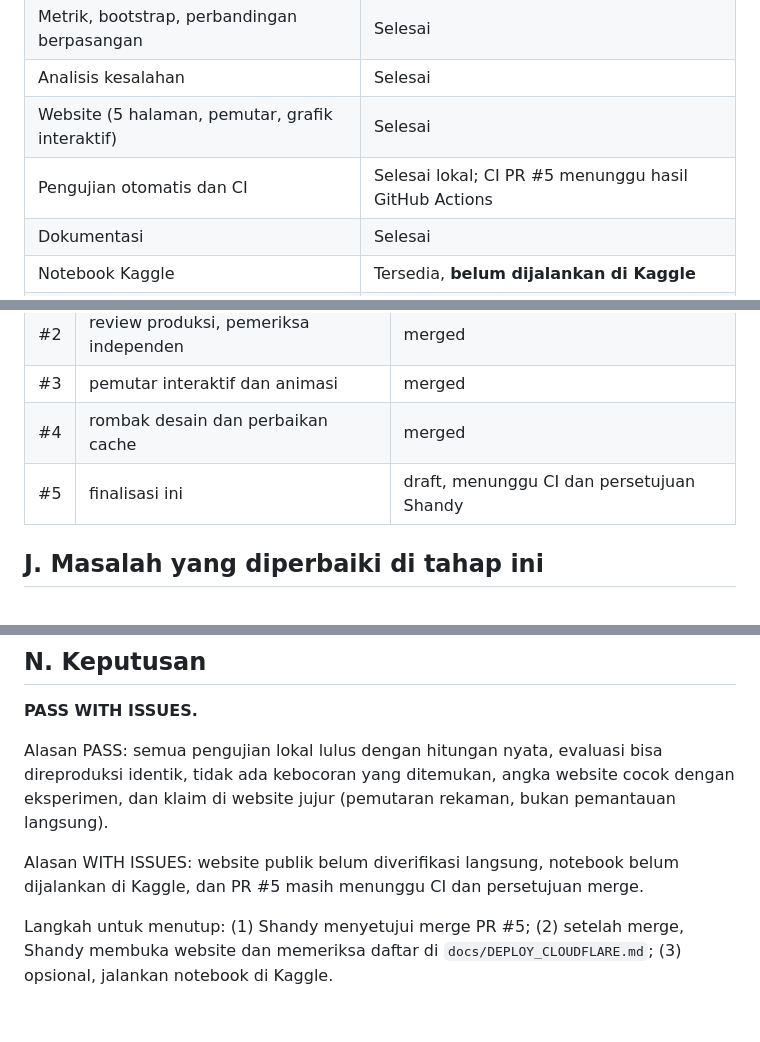
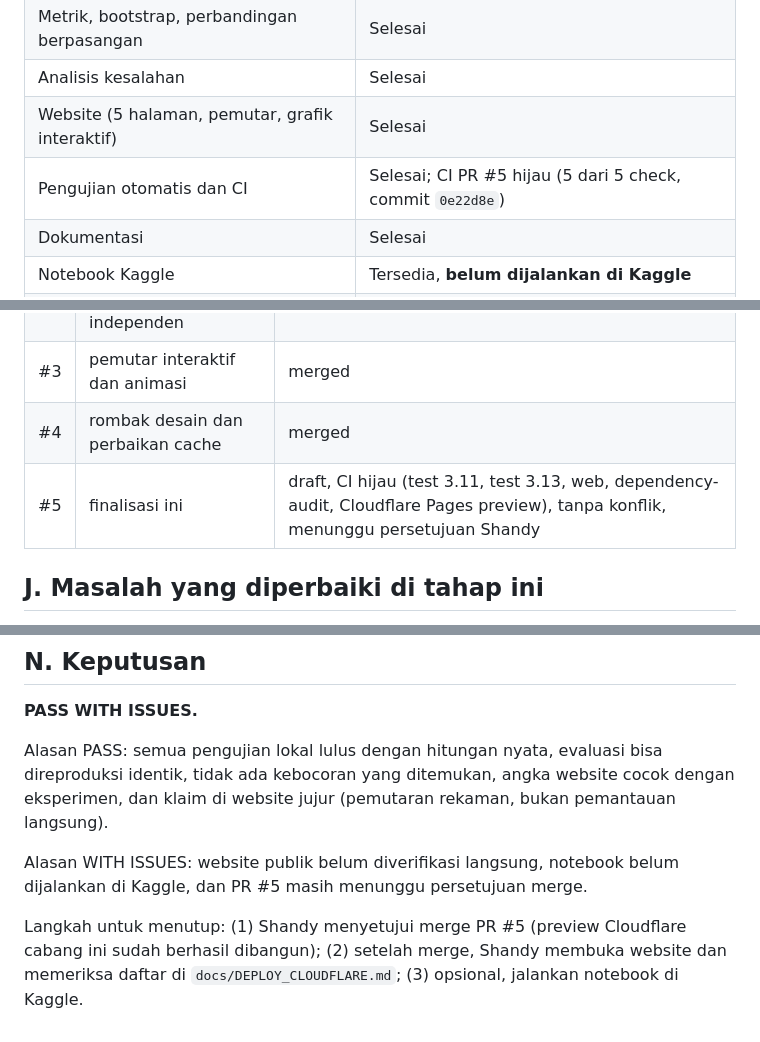
Before and after one commit to muhshandy-dev/industrial-sensor-sentinel, a Markdown page: INDUSTRIAL_SENSOR_SENTINEL_FINAL_HANDOFF.md, 3 parts joined by grey strips. GitHub-like rendering.

Commit message:
Handoff: catat CI hijau PR #5
Co-Authored-By: Claude Opus 5.5 <noreply@anthropic.com>
Claude-Session: https://claude.ai/code/session_01HEBRiXZtmFsbADF3cdymis

```diff
--- a/INDUSTRIAL_SENSOR_SENTINEL_FINAL_HANDOFF.md
+++ b/INDUSTRIAL_SENSOR_SENTINEL_FINAL_HANDOFF.md
@@ -18,7 +18,7 @@ Industrial Sensor Sentinel mendeteksi anomali pada 8 sensor pompa air dari datas
 | Metrik, bootstrap, perbandingan berpasangan | Selesai |
 | Analisis kesalahan | Selesai |
 | Website (5 halaman, pemutar, grafik interaktif) | Selesai |
-| Pengujian otomatis dan CI | Selesai lokal; CI PR #5 menunggu hasil GitHub Actions |
+| Pengujian otomatis dan CI | Selesai; CI PR #5 hijau (5 dari 5 check, commit `0e22d8e`) |
 | Dokumentasi | Selesai |
 | Notebook Kaggle | Tersedia, **belum dijalankan di Kaggle** |
 | Deploy Cloudflare Pages | Dilakukan pemilik; **NOT VERIFIED** dari sesi ini |
@@ -116,7 +115,7 @@ Diuji otomatis dalam e2e (178 pemeriksaan) dan rekaman video:
 | #2 | review produksi, pemeriksa independen | merged |
 | #3 | pemutar interaktif dan animasi | merged |
 | #4 | rombak desain dan perbaikan cache | merged |
-| #5 | finalisasi ini | draft, menunggu CI dan persetujuan Shandy |
+| #5 | finalisasi ini | draft, CI hijau (test 3.11, test 3.13, web, dependency-audit, Cloudflare Pages preview), tanpa konflik, menunggu persetujuan Shandy |
 
 ## J. Masalah yang diperbaiki di tahap ini
 
@@ -161,6 +160,6 @@ Diuji otomatis dalam e2e (178 pemeriksaan) dan rekaman video:
 
 Alasan PASS: semua pengujian lokal lulus dengan hitungan nyata, evaluasi bisa direproduksi identik, tidak ada kebocoran yang ditemukan, angka website cocok dengan eksperimen, dan klaim di website jujur (pemutaran rekaman, bukan pemantauan langsung).
 
-Alasan WITH ISSUES: website publik belum diverifikasi langsung, notebook belum dijalankan di Kaggle, dan PR #5 masih menunggu CI dan persetujuan merge.
+Alasan WITH ISSUES: website publik belum diverifikasi langsung, notebook belum dijalankan di Kaggle, dan PR #5 masih menunggu persetujuan merge.
 
-Langkah untuk menutup: (1) Shandy menyetujui merge PR #5; (2) setelah merge, Shandy membuka website dan memeriksa daftar di `docs/DEPLOY_CLOUDFLARE.md`; (3) opsional, jalankan notebook di Kaggle.
+Langkah untuk menutup: (1) Shandy menyetujui merge PR #5 (preview Cloudflare cabang ini sudah berhasil dibangun); (2) setelah merge, Shandy membuka website dan memeriksa daftar di `docs/DEPLOY_CLOUDFLARE.md`; (3) opsional, jalankan notebook di Kaggle.
```
Also changed, not shown: other parts of INDUSTRIAL_SENSOR_SENTINEL_FINAL_HANDOFF.md (+0 -1 lines).
